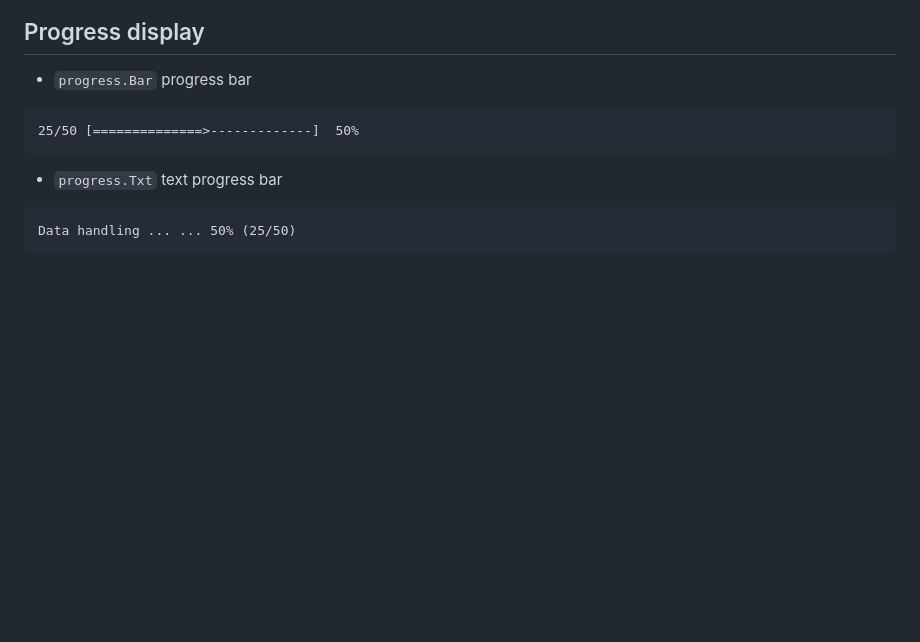
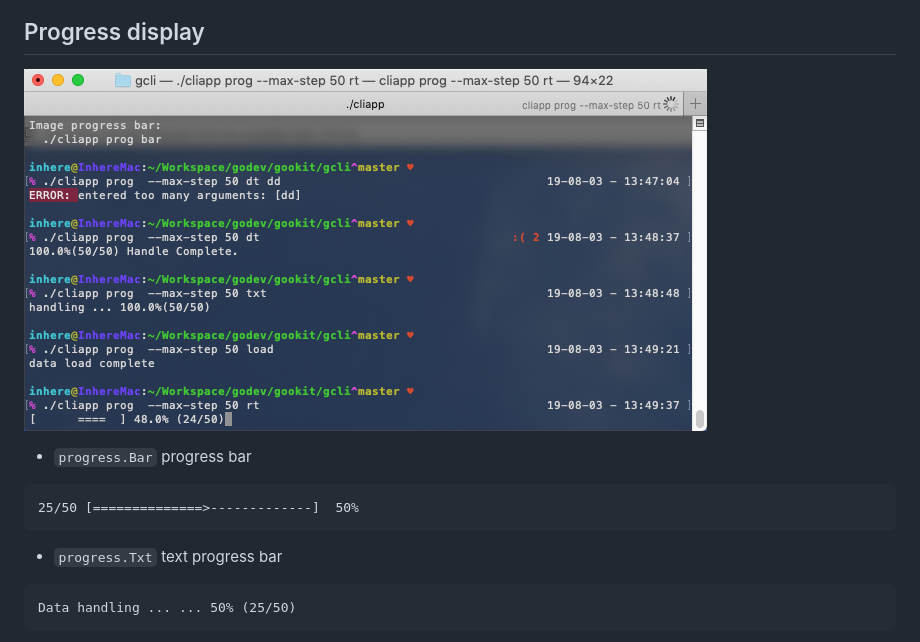
Before and after one commit to gookit/gcli, a Markdown page: README.md, the part around the change. Rendered like a GitHub page; pictures changed too: _examples/images/progress/prog-demo.png (added); blank space fills up the shorter version.

````diff
--- a/README.md
+++ b/README.md
@@ -285,6 +285,8 @@ go build ./_examples/cliapp.go && ./cliapp example -h
 
 ## Progress display
 
+![prog-demo](_examples/images/progress/prog-demo.png)
+
 - `progress.Bar` progress bar
 
 ```text
````
Also changed, not shown: 1 other file.
